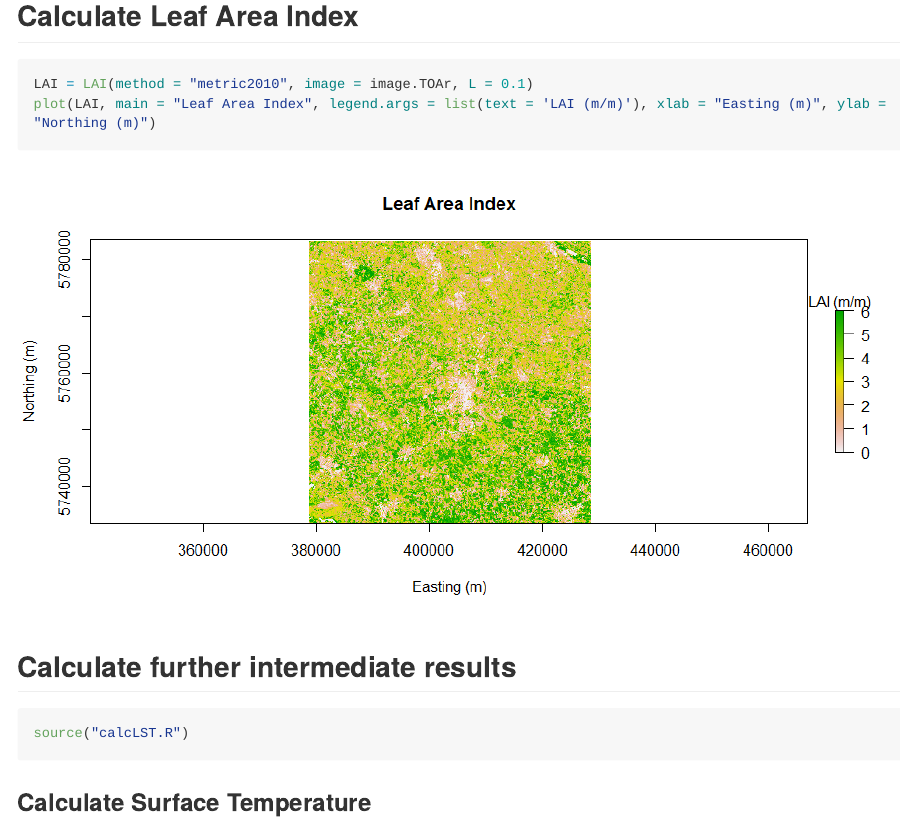
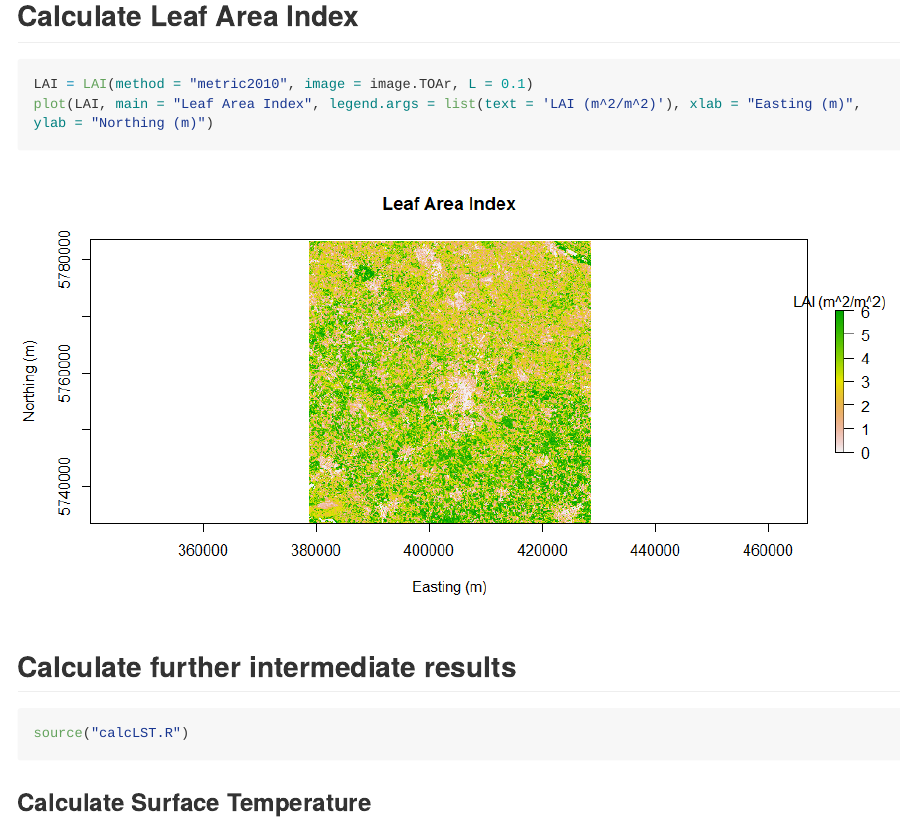
Before and after one commit to pramitghosh/RS_ET, an R Markdown document (README.Rmd): the page in a window 1100 px wide, from 7540 px down. The pictures show the output file README.md that the author committed with the source, drawn offline in the style of GitHub; long lines of code are wrapped.

Commit message:
change LAI units

````diff
--- a/README.Rmd
+++ b/README.Rmd
@@ -106,7 +106,7 @@ plot(albedo, main = "Albedo", legend.args = list(text = 'Albedo'), xlab = "Easti
 ## Calculate Leaf Area Index
 ```{r fig.width=10}
 LAI = LAI(method = "metric2010", image = image.TOAr, L = 0.1)
-plot(LAI, main = "Leaf Area Index", legend.args = list(text = 'LAI (m/m)'), xlab = "Easting (m)", ylab = "Northing (m)")
+plot(LAI, main = "Leaf Area Index", legend.args = list(text = 'LAI (m^2/m^2)'), xlab = "Easting (m)", ylab = "Northing (m)")
 ```
 
 ## Calculate further intermediate results
````
Also changed, not shown: README.md, README_files/figure-gfm/unnamed-chunk-12-1.png.
